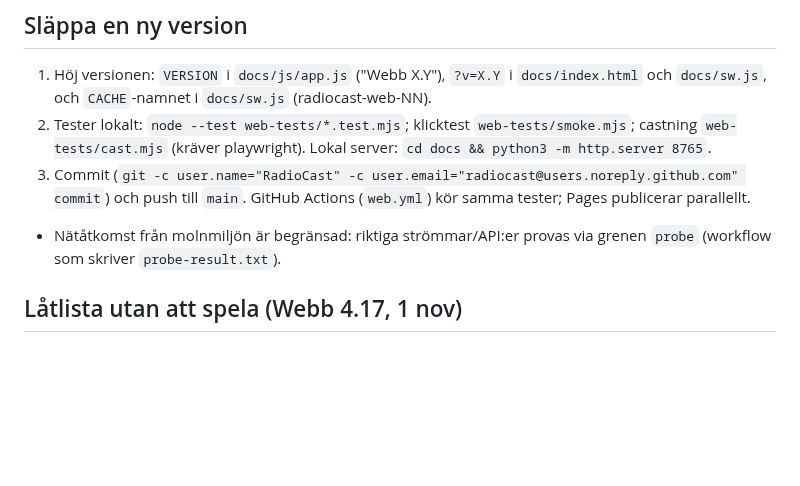
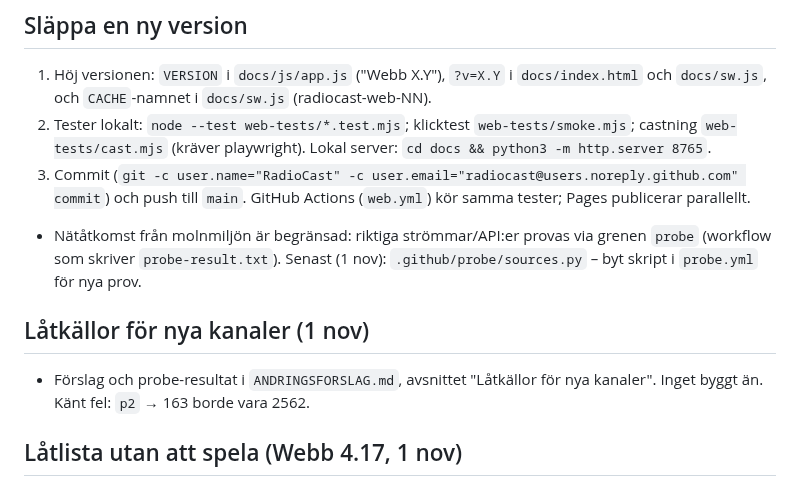
Before and after one commit to johronski/RadioCast, a Markdown page: OVERLAMNING.md, the part around the change. Rendered like a GitHub page; blank space fills up the shorter version.

```diff
--- a/OVERLAMNING.md
+++ b/OVERLAMNING.md
@@ -26,7 +26,10 @@ Läs detta först. Fråga sedan vad uppgiften gäller och läs bara den del av `
    Lokal server: `cd docs && python3 -m http.server 8765`.
 3. Commit (`git -c user.name="RadioCast" -c user.email="radiocast@users.noreply.github.com" commit`) och push till `main`.
    GitHub Actions (`web.yml`) kör samma tester; Pages publicerar parallellt.
-- Nätåtkomst från molnmiljön är begränsad: riktiga strömmar/API:er provas via grenen `probe` (workflow som skriver `probe-result.txt`).
+- Nätåtkomst från molnmiljön är begränsad: riktiga strömmar/API:er provas via grenen `probe` (workflow som skriver `probe-result.txt`). Senast (1 nov): `.github/probe/sources.py` – byt skript i `probe.yml` för nya prov.
+
+## Låtkällor för nya kanaler (1 nov)
+- Förslag och probe-resultat i `ANDRINGSFORSLAG.md`, avsnittet "Låtkällor för nya kanaler". Inget byggt än. Känt fel: `p2` → 163 borde vara 2562.
 
 ## Låtlista utan att spela (Webb 4.17, 1 nov)
 - Notikon till höger på raden för kanaler med låtkälla (`patternFor`). Öppnar låtvyn för den kanalen utan att spela: hämtar aktuell låt (`fromPattern`) och historik (`fetchHistory`), knappen "Spela X" startar kanalen. Kod: `peek`/`showSongSheet(station)`/`peekSongs` i `app.js`, `.row .songs` i `style.css`. Testfall i `smoke.mjs`.
```
Also changed, not shown: ANDRINGSFORSLAG.md (+14 -0 lines).
